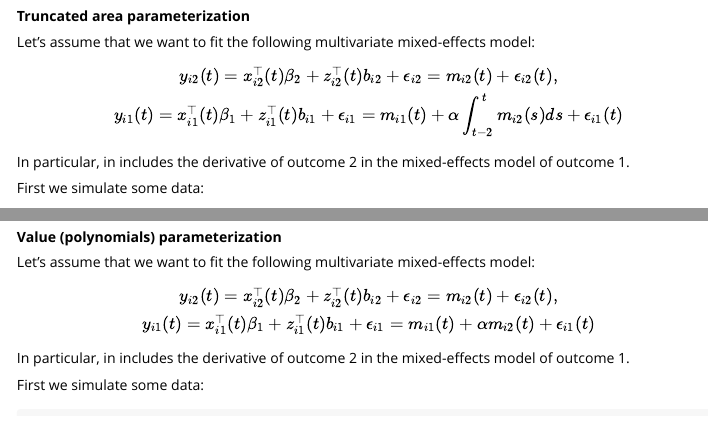
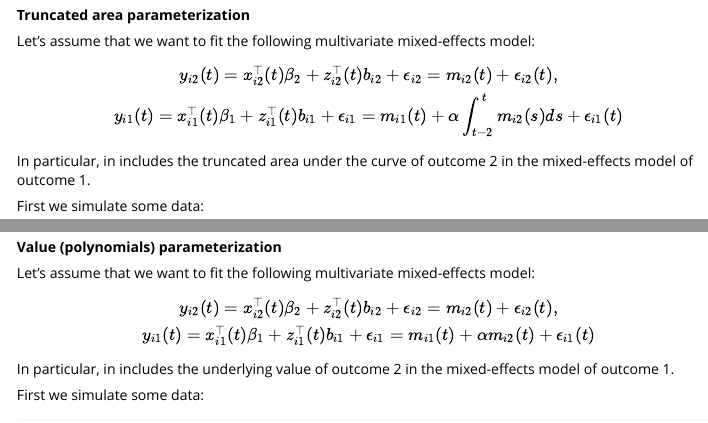
Before and after one commit to ERandrinopoulou/multiLME, an R Markdown document (vignettes/multiLME-vignette.Rmd): the page in a window 1100 px wide, from 7040 px down before the commit and from 6690 px down after it, so that both start at the same text, and a second part further down, joined at a grey line. The pictures show the output file vignettes/multiLME-vignette.html that the author committed with the source, opened offline.

Commit message:
Vingettes - text adjustment

````diff
--- a/vignettes/multiLME-vignette.Rmd
+++ b/vignettes/multiLME-vignette.Rmd
@@ -394,7 +394,7 @@ y_{i2}(t) = x_{i2}^\top (t) \beta_2 + z_{i2}^\top (t) b_{i2} + \epsilon_{i2} = m
 y_{i1}(t) = x_{i1}^\top (t) \beta_1 + z_{i1}^\top (t) b_{i1} + \epsilon_{i1} = m_{i1}(t) + \alpha \int_{t-2}^{t}m_{i2}(s)ds + \epsilon_{i1}(t)
 $$
 
-In particular, in includes the derivative of outcome 2 in the mixed-effects model of outcome 1.
+In particular, in includes the truncated area under the curve of outcome 2 in the mixed-effects model of outcome 1.
 
 First we simulate some data:
 ```{r simulate_trun_area, cache = TRUE}
@@ -515,7 +515,7 @@ y_{i2}(t) = x_{i2}^\top (t) \beta_2 + z_{i2}^\top (t) b_{i2} + \epsilon_{i2} = m
 y_{i1}(t) = x_{i1}^\top (t) \beta_1 + z_{i1}^\top (t) b_{i1} + \epsilon_{i1} = m_{i1}(t) + \alpha m_{i2}(t) + \epsilon_{i1}(t)
 $$
 
-In particular, in includes the derivative of outcome 2 in the mixed-effects model of outcome 1.
+In particular, in includes the underlying value of outcome 2 in the mixed-effects model of outcome 1.
 
 First we simulate some data:
 ```{r simulate_poly_value, cache = TRUE}
````
Also changed, not shown: vignettes/multiLME-vignette.html, 6 other files.
